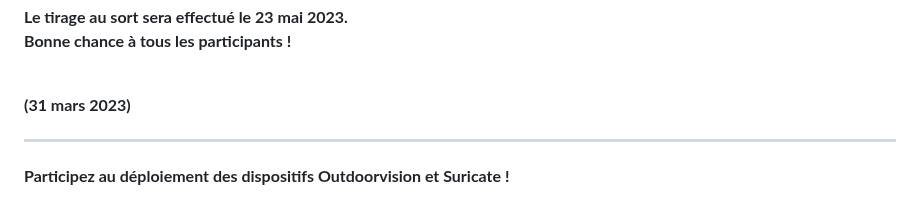
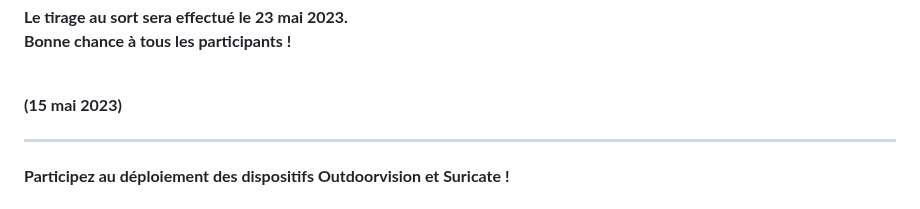
Before and after one commit to outdoorvision/front-donateurs, a Markdown page: src/md-pages/actualites.md, the part around the change. Drawn GitHub-style.

```diff
--- a/src/md-pages/actualites.md
+++ b/src/md-pages/actualites.md
@@ -19,7 +19,7 @@ Le tirage au sort sera effectué le 23 mai 2023. <br>
 Bonne chance à tous les participants !<br>
 <br>
 
-(31 mars 2023)
+(15 mai 2023)
 <div id="ancre26"></div>
 </imagetextblock>
 
```
